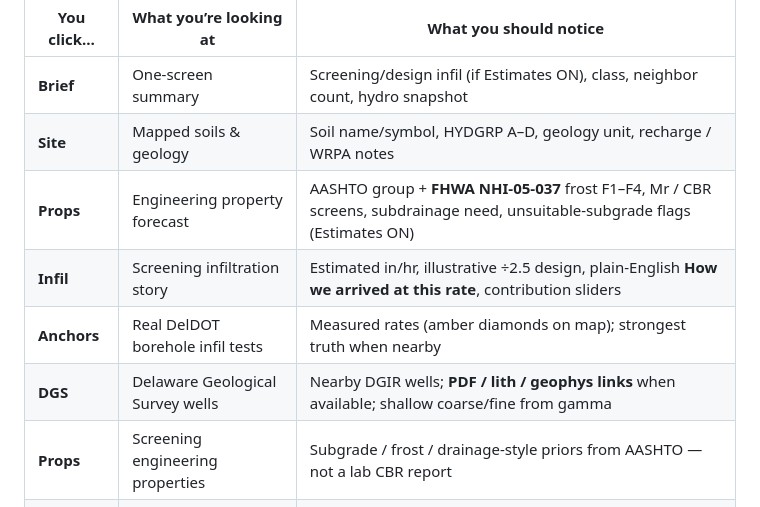
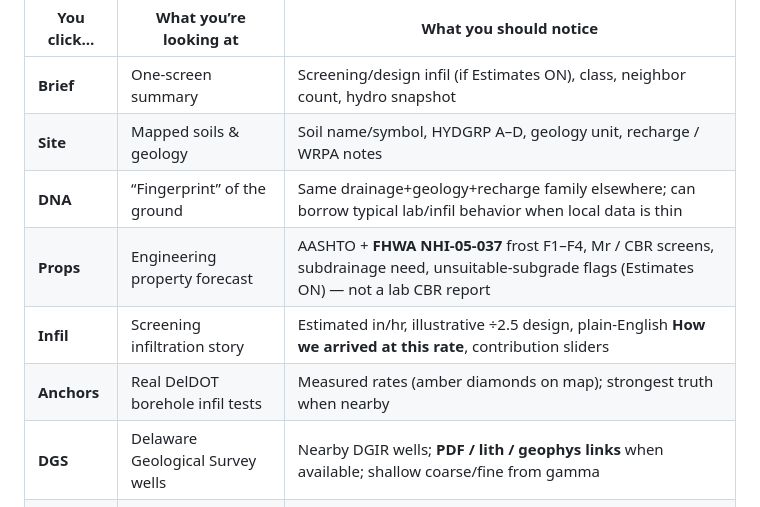
Before and after one commit to m3nos95/Geotrack, a Markdown page: geo-report-center/FEATURE_TOUR.md, the part around the change. Rendered like a GitHub page.

Commit message:
docs: restore DNA row and dedupe Props in feature tour
Co-authored-by: m3nos95 <m3nos95@users.noreply.github.com>

```diff
--- a/geo-report-center/FEATURE_TOUR.md
+++ b/geo-report-center/FEATURE_TOUR.md
@@ -27,11 +27,11 @@ Each left button is a different “deck” of information about **that exact spo
 |------------|------------------------|------------------------|
 | **Brief** | One-screen summary | Screening/design infil (if Estimates ON), class, neighbor count, hydro snapshot |
 | **Site** | Mapped soils & geology | Soil name/symbol, HYDGRP A–D, geology unit, recharge / WRPA notes |
-| **Props** | Engineering property forecast | AASHTO group + **FHWA NHI-05-037** frost F1–F4, Mr / CBR screens, subdrainage need, unsuitable-subgrade flags (Estimates ON) |
+| **DNA** | “Fingerprint” of the ground | Same drainage+geology+recharge family elsewhere; can borrow typical lab/infil behavior when local data is thin |
+| **Props** | Engineering property forecast | AASHTO + **FHWA NHI-05-037** frost F1–F4, Mr / CBR screens, subdrainage need, unsuitable-subgrade flags (Estimates ON) — not a lab CBR report |
 | **Infil** | Screening infiltration story | Estimated in/hr, illustrative ÷2.5 design, plain-English **How we arrived at this rate**, contribution sliders |
 | **Anchors** | Real DelDOT borehole infil tests | Measured rates (amber diamonds on map); strongest truth when nearby |
 | **DGS** | Delaware Geological Survey wells | Nearby DGIR wells; **PDF / lith / geophys links** when available; shallow coarse/fine from gamma |
-| **Props** | Screening engineering properties | Subgrade / frost / drainage-style priors from AASHTO — not a lab CBR report |
 | **Septic** | DNREC septic / perc records | Browse PercRate points in the **search radius** list; screening blend uses a **fixed** septic window (not the slider) |
 | **Class** | Soil classification at the point | AASHTO / USCS from nearby borings (or NRCS fallback) |
 | **Column** | Stick log with depth | 0–50′ layers; enter **Subsurface** for a deeper column view |
```
